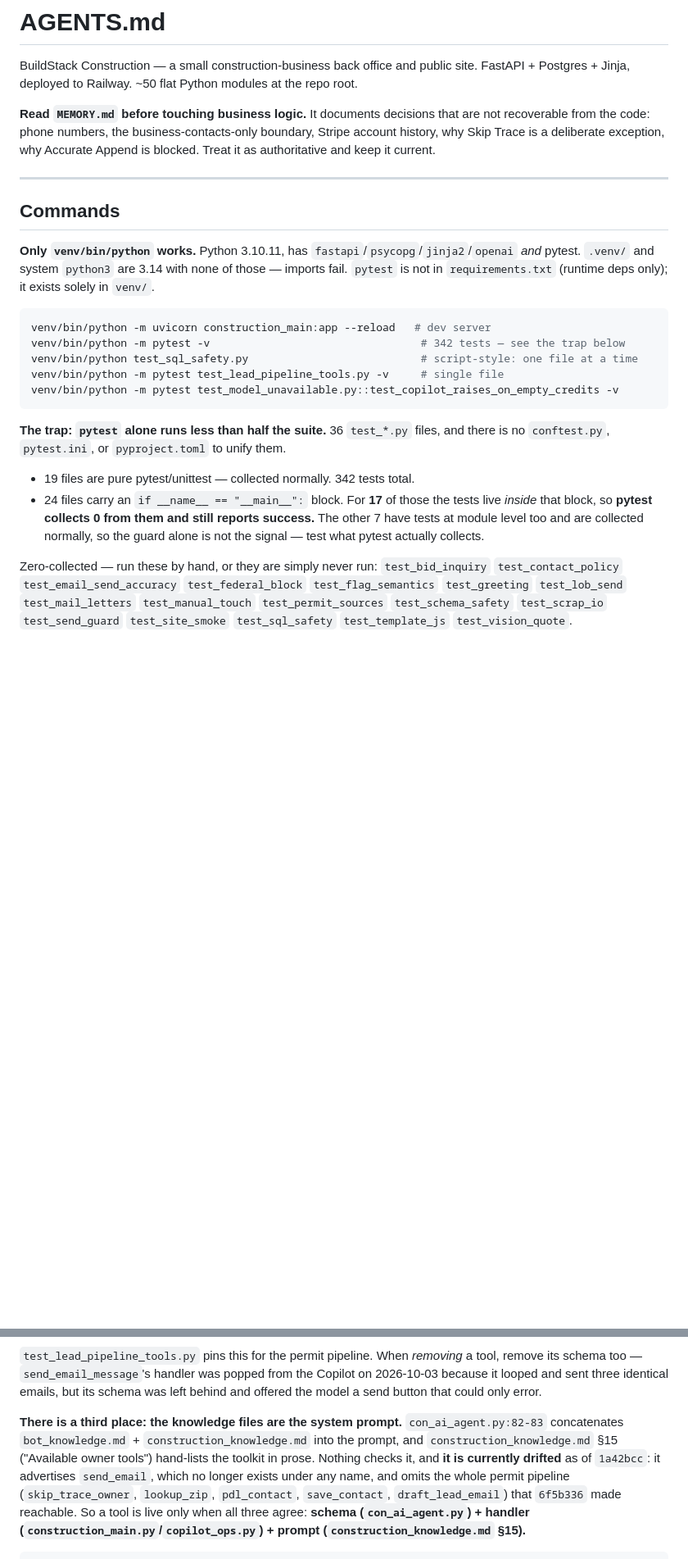
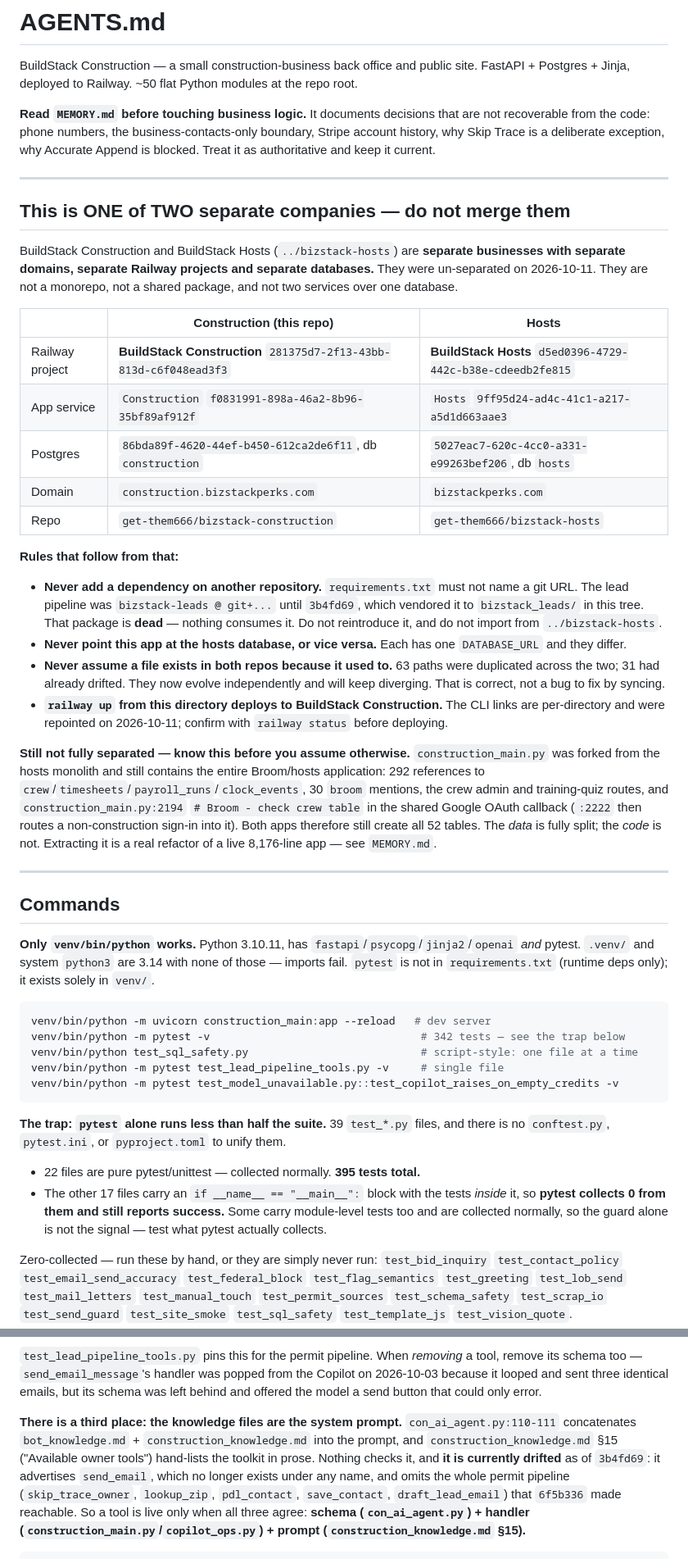
Before and after one commit to get-them666/bizstack-construction, a Markdown page: AGENTS.md, 2 parts joined by grey strips. Shown at 82% size. Rendered like a GitHub page; blank space fills up the shorter version.

````diff
--- a/AGENTS.md
+++ b/AGENTS.md
@@ -7,6 +7,45 @@ FastAPI + Postgres + Jinja, deployed to Railway. ~50 flat Python modules at the
 recoverable from the code: phone numbers, the business-contacts-only boundary, Stripe
 account history, why Skip Trace is a deliberate exception, why Accurate Append is blocked.
 Treat it as authoritative and keep it current.
+
+---
+
+## This is ONE of TWO separate companies — do not merge them
+
+BuildStack Construction and BuildStack Hosts (`../bizstack-hosts`) are **separate businesses
+with separate domains, separate Railway projects and separate databases.** They were
+un-separated on 2026-10-11. They are not a monorepo, not a shared package, and not two
+services over one database.
+
+| | Construction (this repo) | Hosts |
+|---|---|---|
+| Railway project | **BuildStack Construction** `281375d7-2f13-43bb-813d-c6f048ead3f3` | **BuildStack Hosts** `d5ed0396-4729-442c-b38e-cdeedb2fe815` |
+| App service | `Construction` `f0831991-898a-46a2-8b96-35bf89af912f` | `Hosts` `9ff95d24-ad4c-41c1-a217-a5d1d663aae3` |
+| Postgres | `86bda89f-4620-44ef-b450-612ca2de6f11`, db `construction` | `5027eac7-620c-4cc0-a331-e99263bef206`, db `hosts` |
+| Domain | `construction.bizstackperks.com` | `bizstackperks.com` |
+| Repo | `get-them666/bizstack-construction` | `get-them666/bizstack-hosts` |
+
+**Rules that follow from that:**
+
+- **Never add a dependency on another repository.** `requirements.txt` must not name a git
+  URL. The lead pipeline was `bizstack-leads @ git+...` until `3b4fd69`, which vendored it to
+  `bizstack_leads/` in this tree. That package is **dead** — nothing consumes it. Do not
+  reintroduce it, and do not import from `../bizstack-hosts`.
+- **Never point this app at the hosts database, or vice versa.** Each has one `DATABASE_URL`
+  and they differ.
+- **Never assume a file exists in both repos because it used to.** 63 paths were duplicated
+  across the two; 31 had already drifted. They now evolve independently and will keep
+  diverging. That is correct, not a bug to fix by syncing.
+- **`railway up` from this directory deploys to BuildStack Construction.** The CLI links are
+  per-directory and were repointed on 2026-10-11; confirm with `railway status` before deploying.
+
+**Still not fully separated — know this before you assume otherwise.** `construction_main.py`
+was forked from the hosts monolith and still contains the entire Broom/hosts application:
+292 references to `crew`/`timesheets`/`payroll_runs`/`clock_events`, 30 `broom` mentions, the
+crew admin and training-quiz routes, and `construction_main.py:2194` `# Broom - check crew
+table` in the shared Google OAuth callback (`:2222` then routes a non-construction sign-in
+into it). Both apps therefore still create all 52 tables. The *data* is fully split; the *code*
+is not. Extracting it is a real refactor of a live 8,176-line app — see `MEMORY.md`.
 
 ---
 
@@ -24,14 +63,14 @@ venv/bin/python -m pytest test_lead_pipeline_tools.py -v     # single file
 venv/bin/python -m pytest test_model_unavailable.py::test_copilot_raises_on_empty_credits -v
 ```
 
-**The trap: `pytest` alone runs less than half the suite.** 36 `test_*.py` files, and there is
+**The trap: `pytest` alone runs less than half the suite.** 39 `test_*.py` files, and there is
 no `conftest.py`, `pytest.ini`, or `pyproject.toml` to unify them.
 
-- 19 files are pure pytest/unittest — collected normally. 342 tests total.
-- 24 files carry an `if __name__ == "__main__":` block. For **17** of those the tests live
-  *inside* that block, so **pytest collects 0 from them and still reports success.** The other
-  7 have tests at module level too and are collected normally, so the guard alone is not the
-  signal — test what pytest actually collects.
+- 22 files are pure pytest/unittest — collected normally. **395 tests total.**
+- The other 17 files carry an `if __name__ == "__main__":` block with the tests *inside* it,
+  so **pytest collects 0 from them and still reports success.** Some carry module-level tests
+  too and are collected normally, so the guard alone is not the signal — test what pytest
+  actually collects.
 
 Zero-collected — run these by hand, or they are simply never run: `test_bid_inquiry`
 `test_contact_policy` `test_email_send_accuracy` `test_federal_block` `test_flag_semantics`
@@ -155,9 +202,9 @@ because it looped and sent three identical emails, but its schema was left behin
 the model a send button that could only error.
 
 **There is a third place: the knowledge files are the system prompt.**
-`con_ai_agent.py:82-83` concatenates `bot_knowledge.md` + `construction_knowledge.md` into the
-prompt, and `construction_knowledge.md` §15 ("Available owner tools") hand-lists the toolkit in
-prose. Nothing checks it, and **it is currently drifted** as of `1a42bcc`: it advertises
+`con_ai_agent.py:110-111` concatenates `bot_knowledge.md` + `construction_knowledge.md` into
+the prompt, and `construction_knowledge.md` §15 ("Available owner tools") hand-lists the toolkit
+in prose. Nothing checks it, and **it is currently drifted** as of `3b4fd69`: it advertises
 `send_email`, which no longer exists under any name, and omits the whole permit pipeline
 (`skip_trace_owner`, `lookup_zip`, `pdl_contact`, `save_contact`, `draft_lead_email`) that
 `6f5b336` made reachable. So a tool is live only when all three agree: **schema
````
Also changed, not shown: other parts of AGENTS.md (+45 -29 lines), MEMORY.md (+19 -2 lines).
